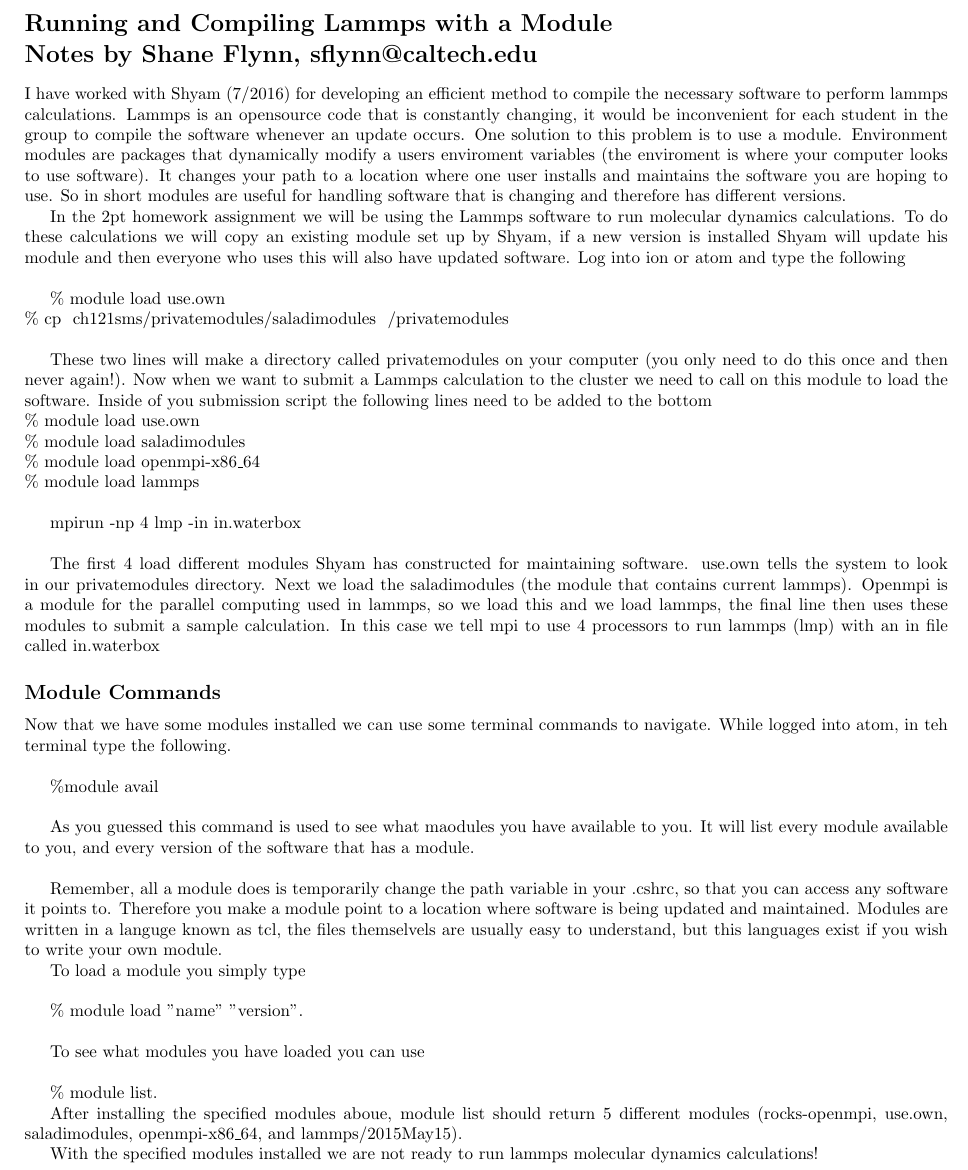
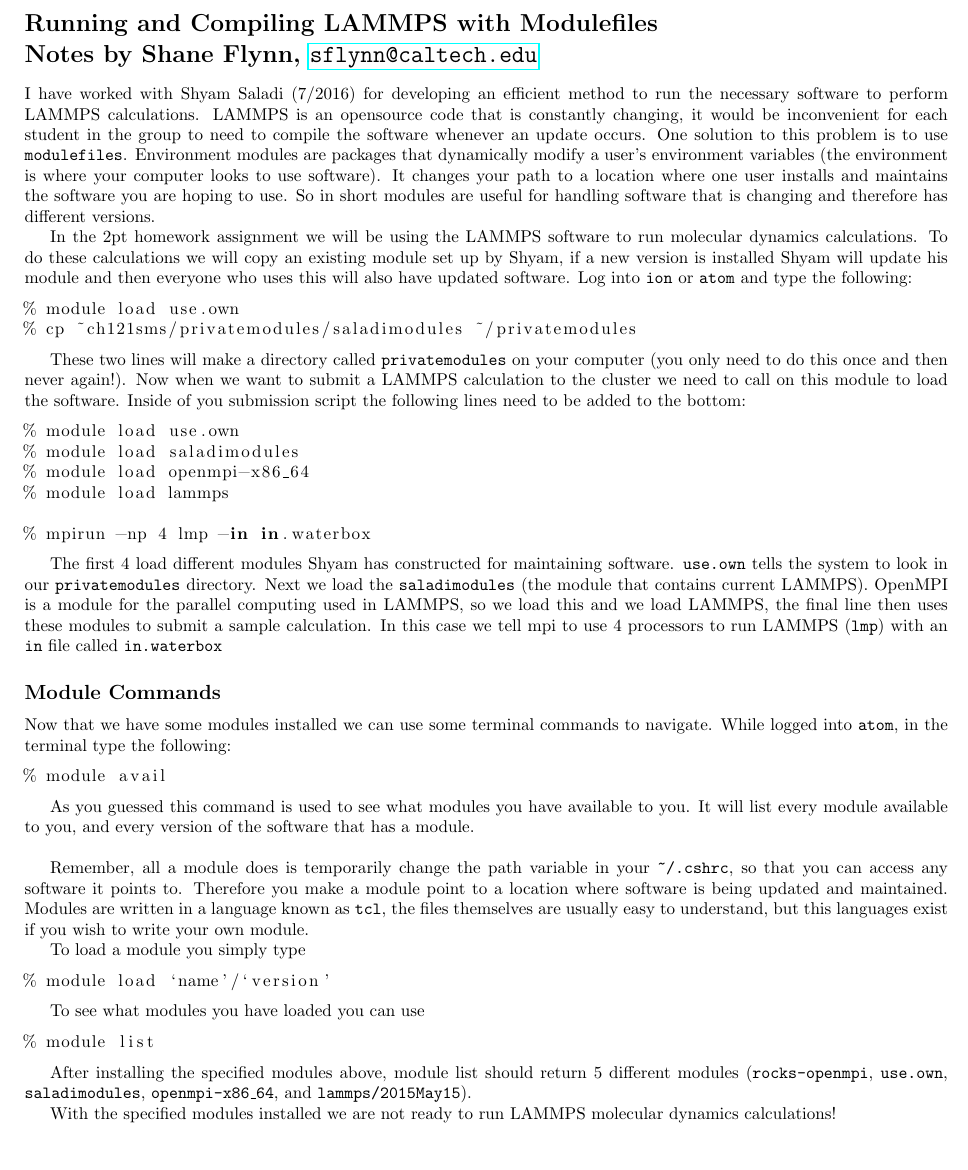
Before and after one commit to noshameshane/ch121a, a LaTeX document (modules.tex): part of the page, cut so that both start at the same text, the shorter picture padded with empty space. Compiled offline with pdfLaTeX.

Commit message:
formatting of code

```diff
--- a/modules.tex
+++ b/modules.tex
@@ -10,62 +10,85 @@
 \usepackage{graphicx}
 \usepackage{caption}
 
+% for code formatting
+\usepackage{listings}
+\lstset{language=bash}
+
+% for urls
+\usepackage{hyperref}
+
+\author{
+	Shane Flynn\\
+	\texttt{sflynn@caltech.edu}
+}
+
 \begin{document}
 
-\section*{Running and Compiling Lammps with a Module \\ Notes by Shane Flynn, sflynn@caltech.edu}
-I have worked with Shyam (7/2016) for developing an efficient method to compile the necessary software to perform lammps calculations.
-Lammps is an opensource code that is constantly changing, it would be inconvenient for each student in the group to compile the software whenever an update occurs.
-One solution to this problem is to use a module.
-Environment modules are packages that dynamically modify a users enviroment variables (the enviroment is where your computer looks to use software).
+\section*{Running and Compiling LAMMPS with Modulefiles \\ Notes by Shane Flynn, \url{sflynn@caltech.edu}}
+I have worked with Shyam Saladi (7/2016) for developing an efficient method to run the necessary software to perform LAMMPS calculations.
+LAMMPS is an opensource code that is constantly changing, it would be inconvenient for each student in the group to need to compile the software whenever an update occurs.
+One solution to this problem is to use \texttt{modulefiles}.
+Environment modules are packages that dynamically modify a user's environment variables (the environment is where your computer looks to use software).
 It changes your path to a location where one user installs and maintains the software you are hoping to use.
 So in short modules are useful for handling software that is changing and therefore has different versions.
 
-In the 2pt homework assignment we will be using the Lammps software to run molecular dynamics calculations.
+In the 2pt homework assignment we will be using the LAMMPS software to run molecular dynamics calculations.
 To do these calculations we will copy an existing module set up by Shyam, if a new version is installed Shyam will update his module and then everyone who uses this will also have updated software.
-Log into ion or atom and type the following \\
+Log into \texttt{ion} or \texttt{atom} and type the following:
 
-\% module load use.own \\
-\% cp ~ch121sms/privatemodules/saladimodules ~/privatemodules \\
+\begin{lstlisting}
+% module load use.own
+% cp ~ch121sms/privatemodules/saladimodules ~/privatemodules
+\end{lstlisting}
 
-These two lines will make a directory called privatemodules on your computer (you only need to do this once and then never again!).
-Now when we want to submit a Lammps calculation to the cluster we need to call on this module to load the software.
-Inside of you submission script the following lines need to be added to the bottom\\
-\% module load use.own \\
-\% module load saladimodules \\
-\% module load openmpi-x86\_64 \\
-\% module load lammps \\
+These two lines will make a directory called \texttt{privatemodules} on your computer (you only need to do this once and then never again!).
+Now when we want to submit a LAMMPS calculation to the cluster we need to call on this module to load the software.
+Inside of you submission script the following lines need to be added to the bottom:
 
-mpirun -np 4 lmp -in in.waterbox\\
+\begin{lstlisting}
+% module load use.own
+% module load saladimodules
+% module load openmpi-x86_64
+% module load lammps
+
+% mpirun -np 4 lmp -in in.waterbox
+\end{lstlisting}
 
 The first 4 load different modules Shyam has constructed for maintaining software.
-use.own tells the system to look in our privatemodules directory.
-Next we load the saladimodules (the module that contains current lammps).
-Openmpi is a module for the parallel computing used in lammps, so we load this and we load lammps, the final line then uses these modules to submit a sample calculation.
-In this case we tell mpi to use 4 processors to run lammps (lmp) with an in file called in.waterbox
+\texttt{use.own} tells the system to look in our \texttt{privatemodules} directory.
+Next we load the \texttt{saladimodules} (the module that contains current LAMMPS).
+OpenMPI is a module for the parallel computing used in LAMMPS, so we load this and we load LAMMPS, the final line then uses these modules to submit a sample calculation.
+In this case we tell mpi to use 4 processors to run LAMMPS (\texttt{lmp}) with an \texttt{in} file called \texttt{in.waterbox}
 
 \subsection*{Module Commands}
 Now that we have some modules installed we can use some terminal commands to navigate.
-While logged into atom, in teh terminal type the following.\\
+While logged into \texttt{atom}, in the terminal type the following:
 
-\%module avail \\
+\begin{lstlisting}
+% module avail
+\end{lstlisting}
 
-As you guessed this command is used to see what maodules you have available to you.
+As you guessed this command is used to see what modules you have available to you.
 It will list every module available to you, and every version of the software that has a module.\\
 
-Remember, all a module does is temporarily change the path variable in your .cshrc, so that you can access any software it points to.
+Remember, all a module does is temporarily change the path variable in your \texttt{\symbol{126}/.cshrc}, so that you can access any software it points to.
 Therefore you make a module point to a location where software is being updated and maintained.
-Modules are written in a languge known as tcl, the files themselvels are usually easy to understand, but this languages exist if you wish to write your own module.
+Modules are written in a language known as \texttt{tcl}, the files themselves are usually easy to understand, but this languages exist if you wish to write your own module.
 
-To load a module you simply type \\
+To load a module you simply type
 
-\% module load "name" "version".\\
+\begin{lstlisting}
+% module load `name'/`version'
+\end{lstlisting}
 
-To see what modules you have loaded you can use \\
+To see what modules you have loaded you can use
 
-\% module list.
+\begin{lstlisting}
+% module list
+\end{lstlisting}
 
-After installing the specified modules aboue, module list should return 5 different modules (rocks-openmpi, use.own, saladimodules, openmpi-x86\_64, and lammps/2015May15).
+After installing the specified modules above, module list should return 5 different modules (\texttt{rocks-openmpi}, \texttt{use.own}, \texttt{saladimodules}, \texttt{openmpi-x86\_64}, and \texttt{lammps/2015May15}).
 
-With the specified modules installed we are not ready to run lammps molecular dynamics calculations!
+With the specified modules installed we are not ready to run LAMMPS molecular dynamics calculations!
 
 \end{document}
```
